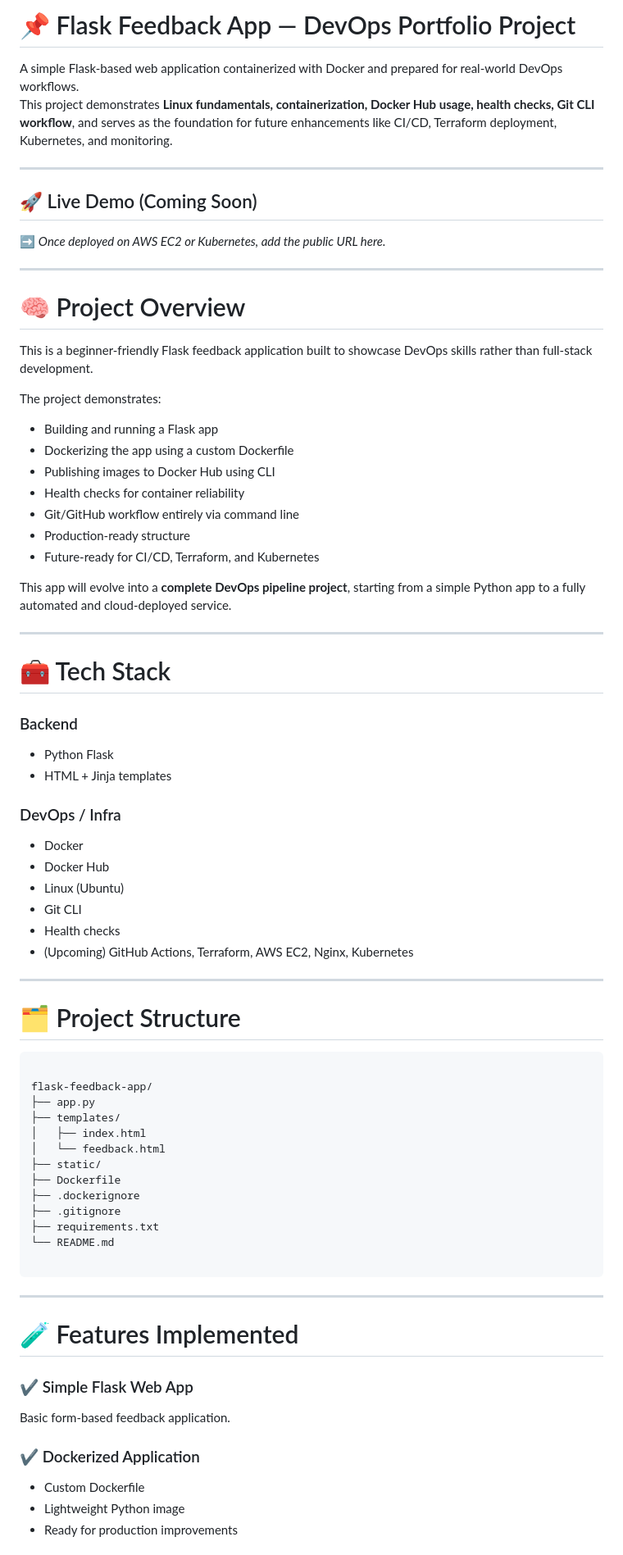
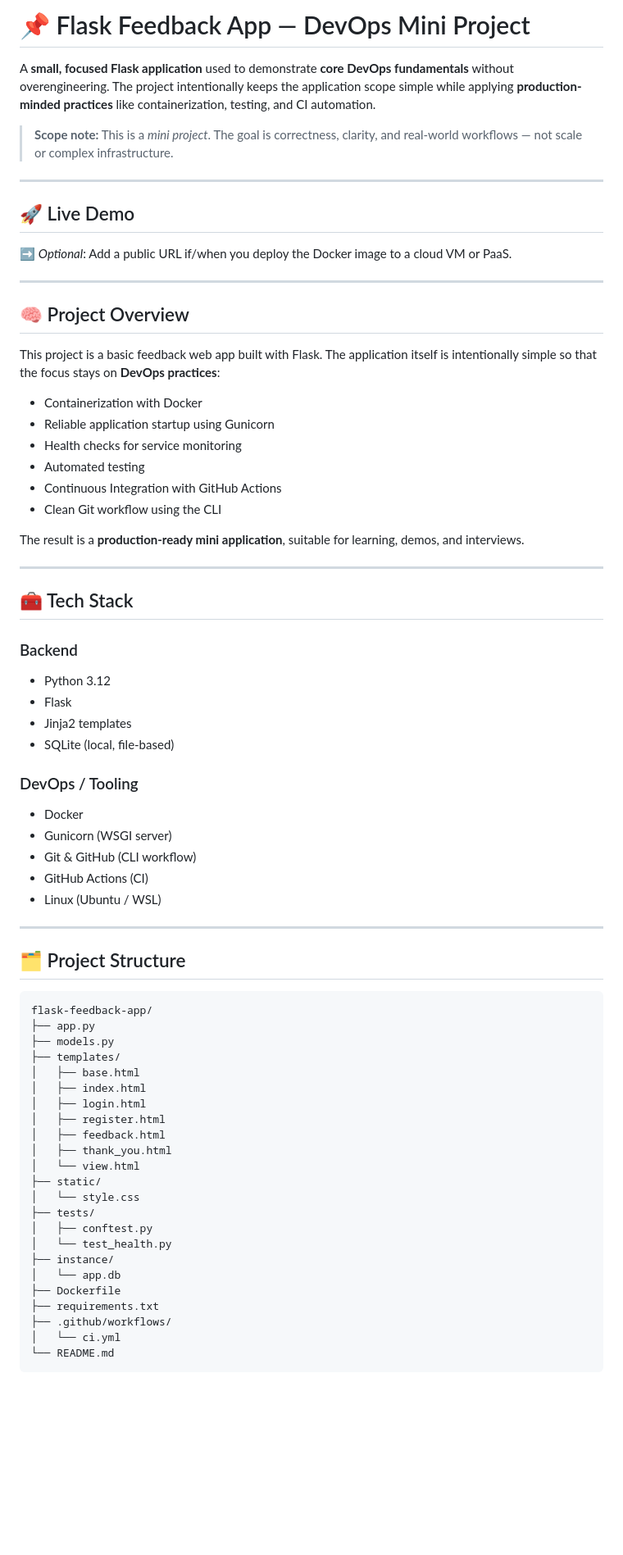
Before and after one commit to AshwinSajii/flask-feedback-app, a Markdown page: README.md, the part around one of its changes. Shown at 82% size. GitHub-like rendering; blank space fills up the shorter version.

`````diff
--- a/README.md
+++ b/README.md
@@ -1,76 +1,74 @@
-# 📌 Flask Feedback App — DevOps Portfolio Project
+# 📌 Flask Feedback App — DevOps Mini Project
 
-A simple Flask-based web application containerized with Docker and prepared for real-world DevOps workflows.
-This project demonstrates **Linux fundamentals, containerization, Docker Hub usage, health checks, Git CLI workflow**, and serves as the foundation for future enhancements like CI/CD, Terraform deployment, Kubernetes, and monitoring.
+A **small, focused Flask application** used to demonstrate **core DevOps fundamentals** without overengineering. The project intentionally keeps the application scope simple while applying **production-minded practices** like containerization, testing, and CI automation.
+
+> **Scope note:** This is a *mini project*. The goal is correctness, clarity, and real-world workflows — not scale or complex infrastructure.
 
 ---
 
-## 🚀 Live Demo (Coming Soon)
-➡️ *Once deployed on AWS EC2 or Kubernetes, add the public URL here.*
+## 🚀 Live Demo
+
+➡️ *Optional*: Add a public URL if/when you deploy the Docker image to a cloud VM or PaaS.
 
 ---
 
-# 🧠 Project Overview
+## 🧠 Project Overview
 
-This is a beginner-friendly Flask feedback application built to showcase DevOps skills rather than full-stack development.
+This project is a basic feedback web app built with Flask. The application itself is intentionally simple so that the focus stays on **DevOps practices**:
 
-The project demonstrates:
+* Containerization with Docker
+* Reliable application startup using Gunicorn
+* Health checks for service monitoring
+* Automated testing
+* Continuous Integration with GitHub Actions
+* Clean Git workflow using the CLI
 
-- Building and running a Flask app
-- Dockerizing the app using a custom Dockerfile
-- Publishing images to Docker Hub using CLI
-- Health checks for container reliability
-- Git/GitHub workflow entirely via command line
-- Production-ready structure
-- Future-ready for CI/CD, Terraform, and Kubernetes
-
-This app will evolve into a **complete DevOps pipeline project**, starting from a simple Python app to a fully automated and cloud-deployed service.
+The result is a **production-ready mini application**, suitable for learning, demos, and interviews.
 
 ---
 
-# 🧰 Tech Stack
+## 🧰 Tech Stack
 
 ### Backend
-- Python Flask
-- HTML + Jinja templates
 
-### DevOps / Infra
-- Docker
-- Docker Hub
-- Linux (Ubuntu)
-- Git CLI
-- Health checks
-- (Upcoming) GitHub Actions, Terraform, AWS EC2, Nginx, Kubernetes
+* Python 3.12
+* Flask
+* Jinja2 templates
+* SQLite (local, file-based)
+
+### DevOps / Tooling
+
+* Docker
+* Gunicorn (WSGI server)
+* Git & GitHub (CLI workflow)
+* GitHub Actions (CI)
+* Linux (Ubuntu / WSL)
 
 ---
 
-# 🗂️ Project Structure
+## 🗂️ Project Structure
 
 ```
-
 flask-feedback-app/
 ├── app.py
+├── models.py
 ├── templates/
+│   ├── base.html
 │   ├── index.html
-│   └── feedback.html
+│   ├── login.html
+│   ├── register.html
+│   ├── feedback.html
+│   ├── thank_you.html
+│   └── view.html
 ├── static/
+│   └── style.css
+├── tests/
+│   ├── conftest.py
+│   └── test_health.py
+├── instance/
+│   └── app.db
 ├── Dockerfile
-├── .dockerignore
-├── .gitignore
 ├── requirements.txt
+├── .github/workflows/
+│   └── ci.yml
 └── README.md
-
-````
-
----
-
-# 🧪 Features Implemented
-
-### ✔ Simple Flask Web App
-Basic form-based feedback application.
-
-### ✔ Dockerized Application
-- Custom Dockerfile
-- Lightweight Python image
-- Ready for production improvements
-
`````
Also changed, not shown: other parts of README.md (+89 -134 lines).
